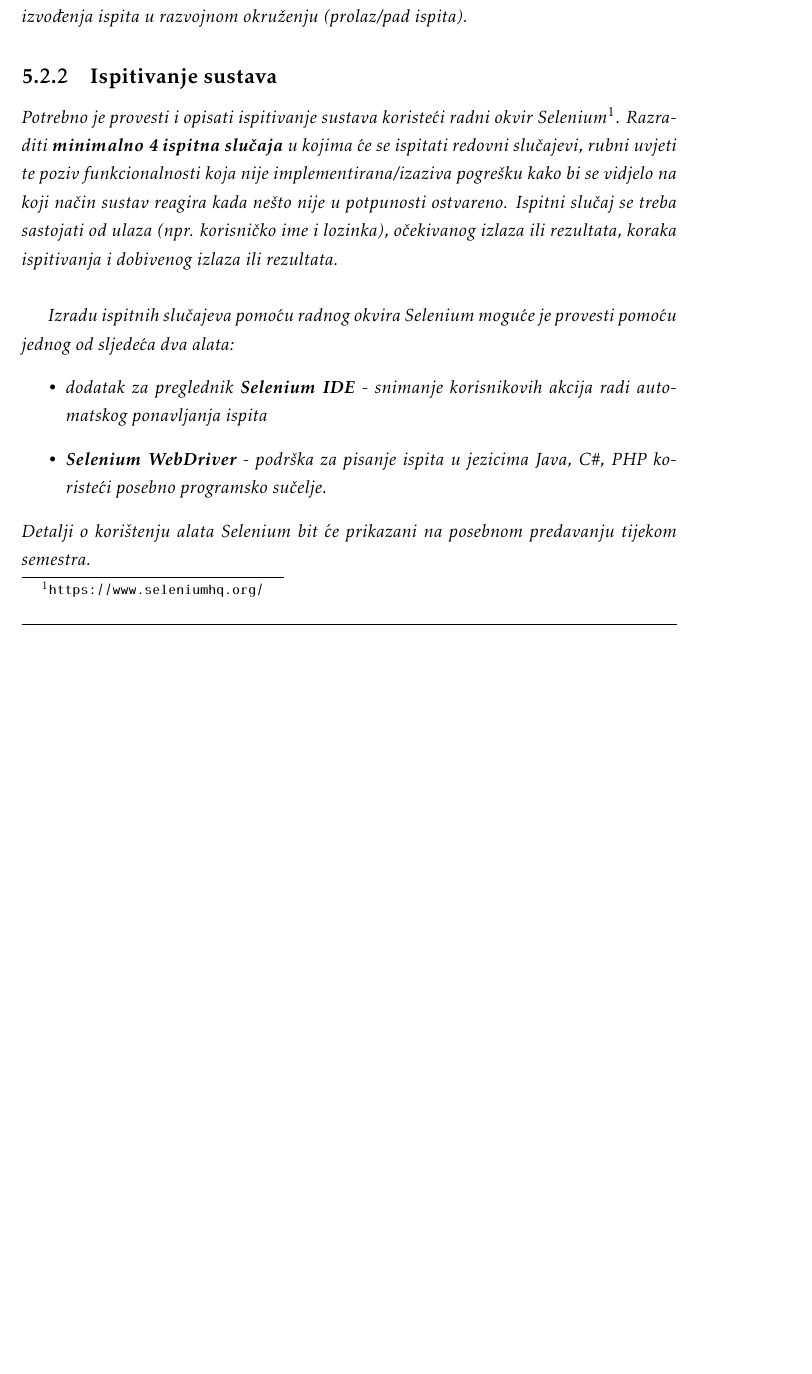
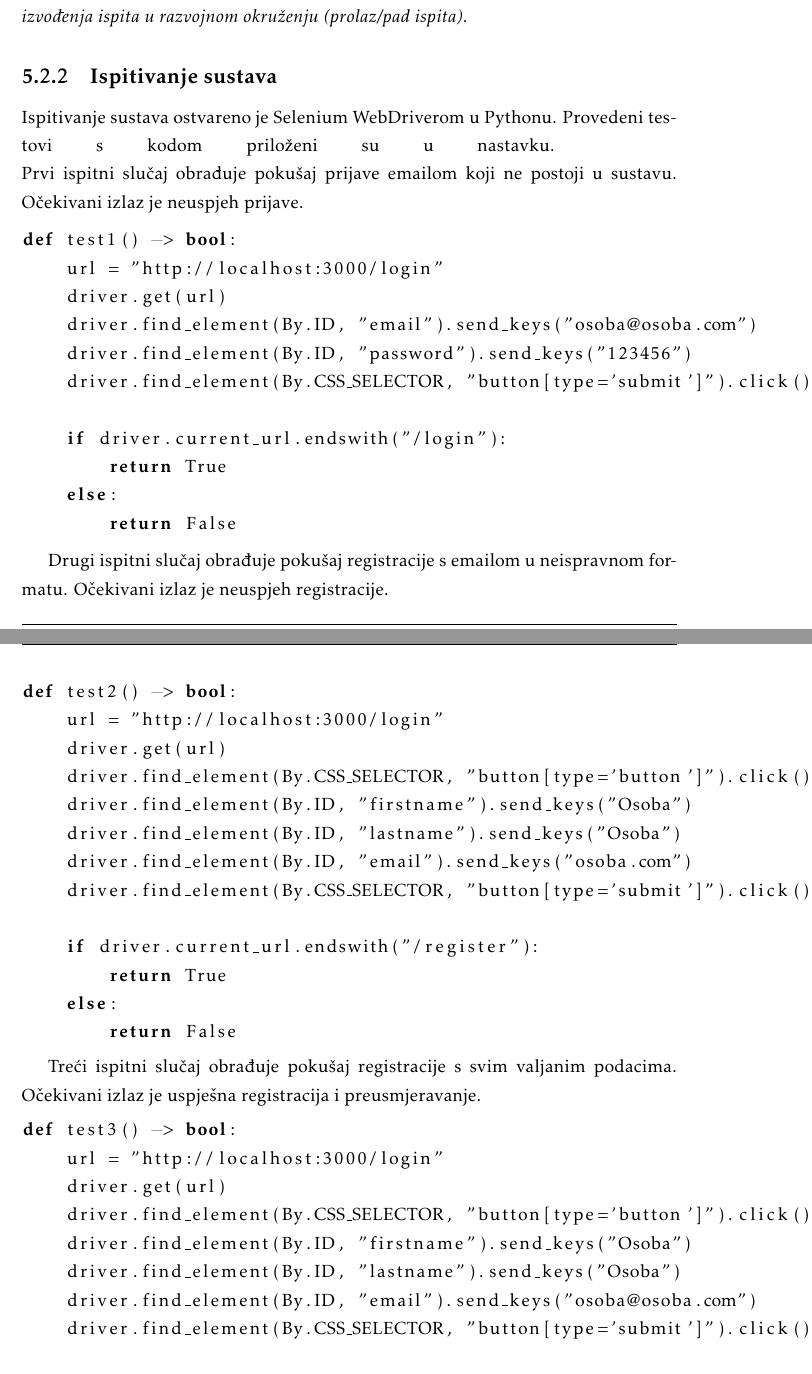
Before and after one commit to DujeStolfa/olimplusplus, a LaTeX document (dokumentacija/PROGI_ProjektnaDokumentacija.tex, which reads dokumentacija/Implementacija.tex): part of page 49 of 58 before the commit and two parts of pages 49 and 50 of 60 after it, the two joined at a grey line, cut so that both start at the same text, the shorter picture padded with empty space. Compiled offline with pdfLaTeX.

Commit message:
selenium ispitivanje, dokumentacija

```diff
--- a/dokumentacija/Implementacija.tex
+++ b/dokumentacija/Implementacija.tex
@@ -24,14 +24,55 @@
 
 
 			\subsection{Ispitivanje sustava}
+Ispitivanje sustava ostvareno je Selenium WebDriverom u Pythonu. Provedeni testovi s kodom priloženi su u nastavku.
+\break
+Prvi ispitni slučaj obrađuje pokušaj prijave emailom koji ne postoji u sustavu. Očekivani izlaz je neuspjeh prijave.
 
-			 \textit{Potrebno je provesti i opisati ispitivanje sustava koristeći radni okvir Selenium\footnote{\url{https://www.seleniumhq.org/}}. Razraditi \textbf{minimalno 4 ispitna slučaja} u kojima će se ispitati redovni slučajevi, rubni uvjeti te poziv funkcionalnosti koja nije implementirana/izaziva pogrešku kako bi se vidjelo na koji način sustav reagira kada nešto nije u potpunosti ostvareno. Ispitni slučaj se treba sastojati od ulaza (npr. korisničko ime i lozinka), očekivanog izlaza ili rezultata, koraka ispitivanja i dobivenog izlaza ili rezultata.\\ }
+\lstset{language=Python, xleftmargin=0pt}
+\begin{lstlisting}
+def test1() -> bool:
+    url = "http://localhost:3000/login"
+    driver.get(url)
+    driver.find_element(By.ID, "email").send_keys("osoba@osoba.com")
+    driver.find_element(By.ID, "password").send_keys("123456")
+    driver.find_element(By.CSS_SELECTOR, "button[type='submit']").click()
 
-			 \textit{Izradu ispitnih slučajeva pomoću radnog okvira Selenium moguće je provesti pomoću jednog od sljedeća dva alata:}
-			 \begin{itemize}
-			 	\item \textit{dodatak za preglednik \textbf{Selenium IDE} - snimanje korisnikovih akcija radi automatskog ponavljanja ispita	}
-			 	\item \textit{\textbf{Selenium WebDriver} - podrška za pisanje ispita u jezicima Java, C\#, PHP koristeći posebno programsko sučelje.}
-			 \end{itemize}
-		 	\textit{Detalji o korištenju alata Selenium bit će prikazani na posebnom predavanju tijekom semestra.}
+    if driver.current_url.endswith("/login"):
+        return True
+    else:
+        return False
+\end{lstlisting}
 
-			\eject
+Drugi ispitni slučaj obrađuje pokušaj registracije s emailom u neispravnom formatu. Očekivani izlaz je neuspjeh registracije.
+
+\lstset{language=Python, xleftmargin=0pt}
+\begin{lstlisting}
+def test2() -> bool:
+    url = "http://localhost:3000/login"
+    driver.get(url)
+    driver.find_element(By.CSS_SELECTOR, "button[type='button']").click()
+    driver.find_element(By.ID, "firstname").send_keys("Osoba")
+    driver.find_element(By.ID, "lastname").send_keys("Osoba")
+    driver.find_element(By.ID, "email").send_keys("osoba.com")
+    driver.find_element(By.CSS_SELECTOR, "button[type='submit']").click()
+
+    if driver.current_url.endswith("/register"):
+        return True
+    else:
+        return False
+\end{lstlisting}
+
+Treći ispitni slučaj obrađuje pokušaj registracije s svim valjanim podacima. Očekivani izlaz je uspješna registracija i preusmjeravanje.
+
+\lstset{language=Python, xleftmargin=0pt}
+\begin{lstlisting}
+def test3() -> bool:
+    url = "http://localhost:3000/login"
+    driver.get(url)
+    driver.find_element(By.CSS_SELECTOR, "button[type='button']").click()
+    driver.find_element(By.ID, "firstname").send_keys("Osoba")
+    driver.find_element(By.ID, "lastname").send_keys("Osoba")
+    driver.find_element(By.ID, "email").send_keys("osoba@osoba.com")
+    driver.find_element(By.CSS_SELECTOR, "button[type='submit']").click()
+
+    if driver.current_url.endswith("/register"):
@@ -37,0 +95 @@
+    if driver.current_url.endswith("/login"):
--- a/dokumentacija/PROGI_ProjektnaDokumentacija.tex
+++ b/dokumentacija/PROGI_ProjektnaDokumentacija.tex
@@ -20,9 +20,10 @@
 \usepackage[classicReIm]{kpfonts}
 \usepackage{hyperref}
 \usepackage{fancyhdr}
-
+\usepackage{listings}
 \usepackage{float}
 \usepackage{setspace}
+
 \restylefloat{table}
 
 
```
Also changed, not shown: dokumentacija/Implementacija.tex (42 more changed lines).
